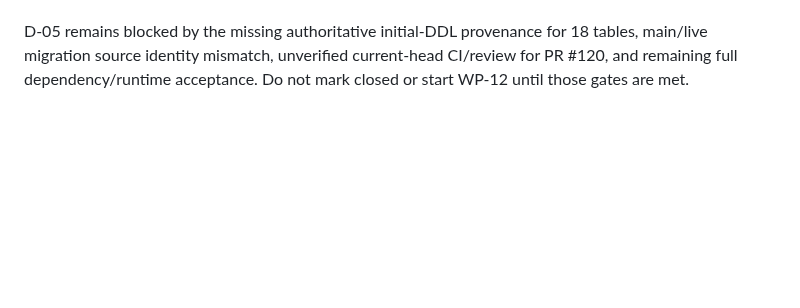
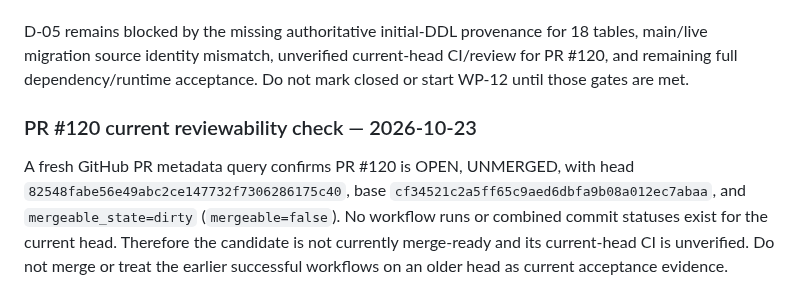
Before and after one commit to core-system-md/clinic-evaluator, a Markdown page: documentation/handoff/CURRENT-SESSION-HANDOFF.md, the part around the change. Drawn GitHub-style; blank space fills up the shorter version.

Commit message:
[CF-Pages-Skip] docs(handoff): pin PR 120 dirty merge state and CI gap

```diff
--- a/documentation/handoff/CURRENT-SESSION-HANDOFF.md
+++ b/documentation/handoff/CURRENT-SESSION-HANDOFF.md
@@ -1127,3 +1127,8 @@ The two documentation-only commits `5e0e77f8d7c75564bcd938f1253a07fe9601aba5` an
 The D-05 worksheet was extended in commit `4e0ddc35c3890ff9265848384a92992f80af1cb3` with a full live privilege matrix for all 25 public ordinary tables. Results: RLS enabled 25/25; FORCE RLS 0/25; owner postgres 25/25; anon direct SELECT 0/25; authenticated direct SELECT 12/25; direct INSERT/UPDATE/DELETE privileges false for anon and authenticated across all 25 in the queried privilege matrix. The 12 authenticated SELECT tables and all seven broad permissive-policy paths are listed in the worksheet. This does not cover function-mediated writes, service-role access, inherited/owner bypass, or prove semantic policy correctness. No DB permissions or policies were changed.
 
 D-05 remains blocked by the missing authoritative initial-DDL provenance for 18 tables, main/live migration source identity mismatch, unverified current-head CI/review for PR #120, and remaining full dependency/runtime acceptance. Do not mark closed or start WP-12 until those gates are met.
+
+
+### PR #120 current reviewability check — 2026-10-23
+
+A fresh GitHub PR metadata query confirms PR #120 is OPEN, UNMERGED, with head `82548fabe56e49abc2ce147732f7306286175c40`, base `cf34521c2a5ff65c9aed6dbfa9b08a012ec7abaa`, and `mergeable_state=dirty` (`mergeable=false`). No workflow runs or combined commit statuses exist for the current head. Therefore the candidate is not currently merge-ready and its current-head CI is unverified. Do not merge or treat the earlier successful workflows on an older head as current acceptance evidence.
```
